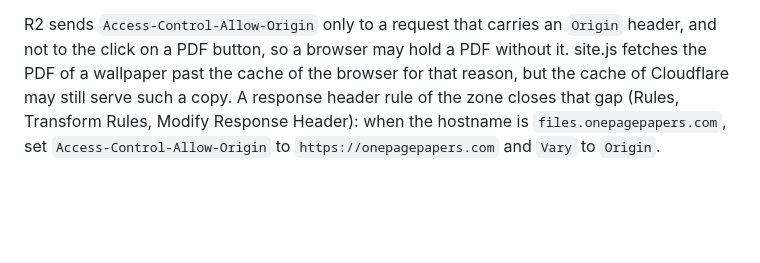
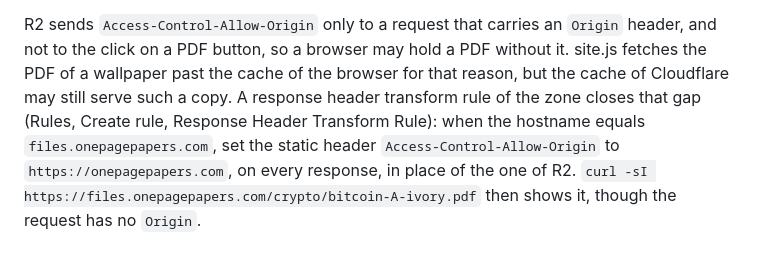
Before and after one commit to vodhash/one-page-papers, a Markdown page: CONTRIBUTING.md, the part around the change. Drawn GitHub-style; blank space fills up the shorter version.

Commit message:
docs: the Cloudflare rule that gives every PDF the CORS header of the site

```diff
--- a/CONTRIBUTING.md
+++ b/CONTRIBUTING.md
@@ -128,6 +128,8 @@ A wallpaper therefore does not draw on `make serve`, whose origin is `http://loc
 R2 sends `Access-Control-Allow-Origin` only to a request that carries an `Origin` header, and not to
 the click on a PDF button, so a browser may hold a PDF without it. site.js fetches the PDF of a
 wallpaper past the cache of the browser for that reason, but the cache of Cloudflare may still serve
-such a copy. A response header rule of the zone closes that gap (Rules, Transform Rules, Modify
-Response Header): when the hostname is `files.onepagepapers.com`, set
-`Access-Control-Allow-Origin` to `https://onepagepapers.com` and `Vary` to `Origin`.
+such a copy. A response header transform rule of the zone closes that gap (Rules, Create rule,
+Response Header Transform Rule): when the hostname equals `files.onepagepapers.com`, set the static
+header `Access-Control-Allow-Origin` to `https://onepagepapers.com`, on every response, in place of
+the one of R2. `curl -sI https://files.onepagepapers.com/crypto/bitcoin-A-ivory.pdf` then shows it,
+though the request has no `Origin`.
```
